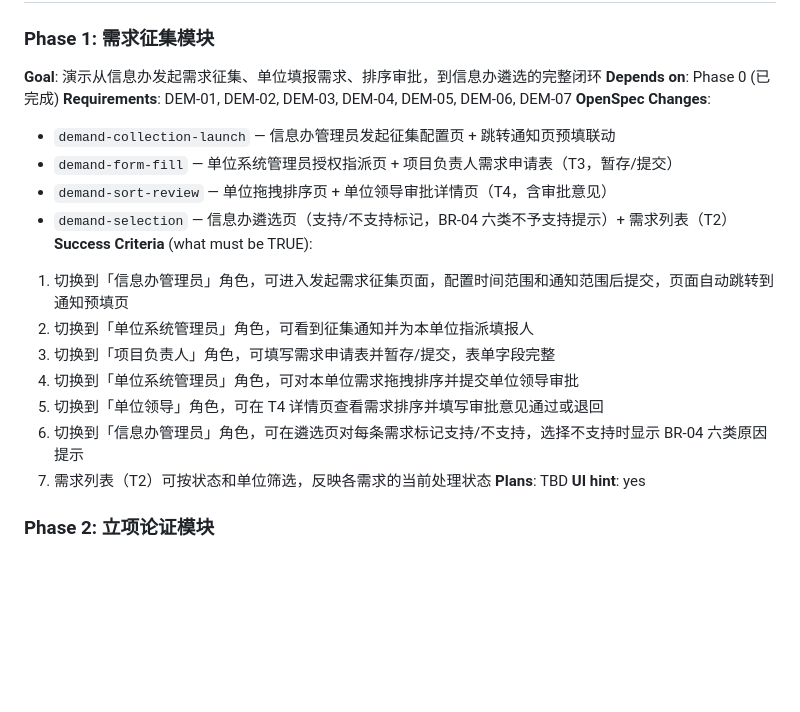
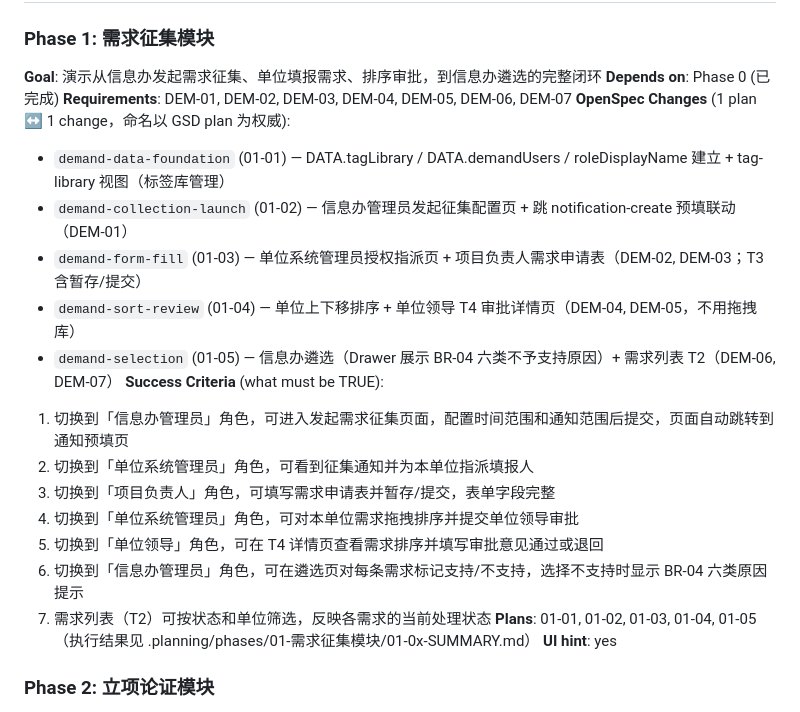
Before and after one commit to long757003-sudo/demo, a Markdown page: .planning/ROADMAP.md, the part around the change. GitHub-like rendering; blank space fills up the shorter version.

Commit message:
docs(planning): ROADMAP Phase 1 对齐 GSD 5-plan 拆分
原 ROADMAP Phase 1 列的 4 个 OpenSpec change 名字与 .planning/phases/01
下实际的 5 个 plan 对不上（缺基础数据层）。以 GSD plan 为权威（Q1=B），
ROADMAP 新增 demand-data-foundation (01-01)，并将余下 4 项映射到
01-02~01-05。Plans 字段从 TBD 更新为 01-01~01-05 引用。

Co-Authored-By: Claude Opus 4.7 (1M context) <noreply@anthropic.com>

```diff
--- a/.planning/ROADMAP.md
+++ b/.planning/ROADMAP.md
@@ -22,11 +22,12 @@
 **Goal**: 演示从信息办发起需求征集、单位填报需求、排序审批，到信息办遴选的完整闭环
 **Depends on**: Phase 0 (已完成)
 **Requirements**: DEM-01, DEM-02, DEM-03, DEM-04, DEM-05, DEM-06, DEM-07
-**OpenSpec Changes**:
-  - `demand-collection-launch` — 信息办管理员发起征集配置页 + 跳转通知页预填联动
-  - `demand-form-fill` — 单位系统管理员授权指派页 + 项目负责人需求申请表（T3，暂存/提交）
-  - `demand-sort-review` — 单位拖拽排序页 + 单位领导审批详情页（T4，含审批意见）
-  - `demand-selection` — 信息办遴选页（支持/不支持标记，BR-04 六类不予支持提示）+ 需求列表（T2）
+**OpenSpec Changes** (1 plan ↔ 1 change，命名以 GSD plan 为权威):
+  - `demand-data-foundation` (01-01) — DATA.tagLibrary / DATA.demandUsers / roleDisplayName 建立 + tag-library 视图（标签库管理）
+  - `demand-collection-launch` (01-02) — 信息办管理员发起征集配置页 + 跳 notification-create 预填联动（DEM-01）
+  - `demand-form-fill` (01-03) — 单位系统管理员授权指派页 + 项目负责人需求申请表（DEM-02, DEM-03；T3 含暂存/提交）
+  - `demand-sort-review` (01-04) — 单位上下移排序 + 单位领导 T4 审批详情页（DEM-04, DEM-05，不用拖拽库）
+  - `demand-selection` (01-05) — 信息办遴选（Drawer 展示 BR-04 六类不予支持原因）+ 需求列表 T2（DEM-06, DEM-07）
 **Success Criteria** (what must be TRUE):
   1. 切换到「信息办管理员」角色，可进入发起需求征集页面，配置时间范围和通知范围后提交，页面自动跳转到通知预填页
   2. 切换到「单位系统管理员」角色，可看到征集通知并为本单位指派填报人
@@ -35,7 +36,7 @@
   5. 切换到「单位领导」角色，可在 T4 详情页查看需求排序并填写审批意见通过或退回
   6. 切换到「信息办管理员」角色，可在遴选页对每条需求标记支持/不支持，选择不支持时显示 BR-04 六类原因提示
   7. 需求列表（T2）可按状态和单位筛选，反映各需求的当前处理状态
-**Plans**: TBD
+**Plans**: 01-01, 01-02, 01-03, 01-04, 01-05（执行结果见 .planning/phases/01-需求征集模块/01-0x-SUMMARY.md）
 **UI hint**: yes
 
 ### Phase 2: 立项论证模块
```
